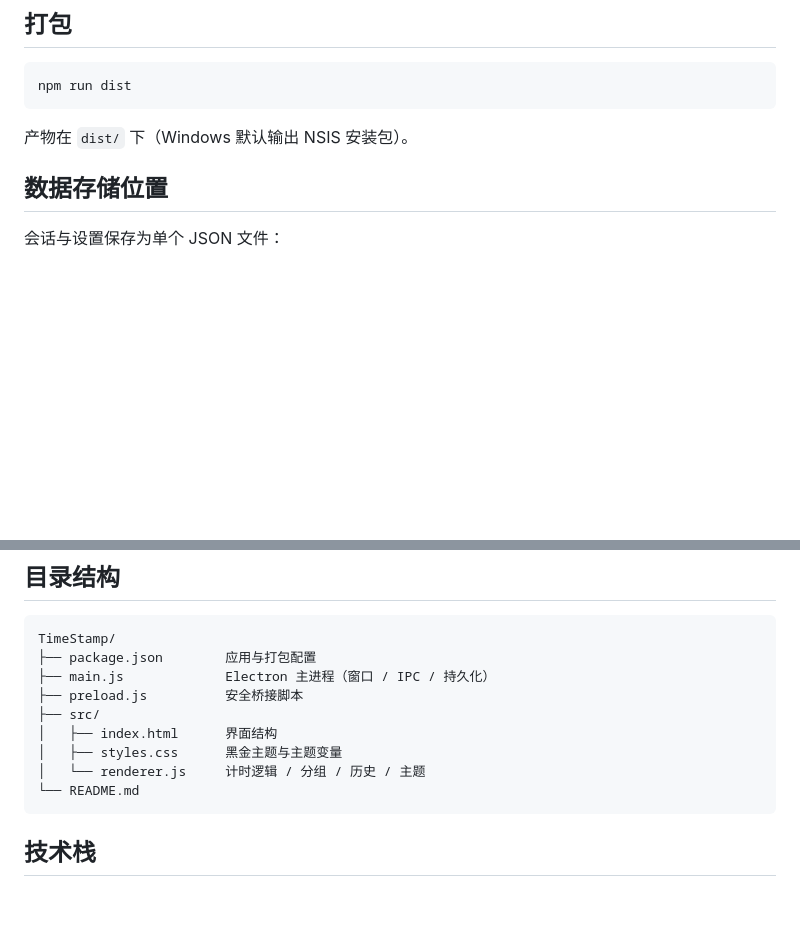
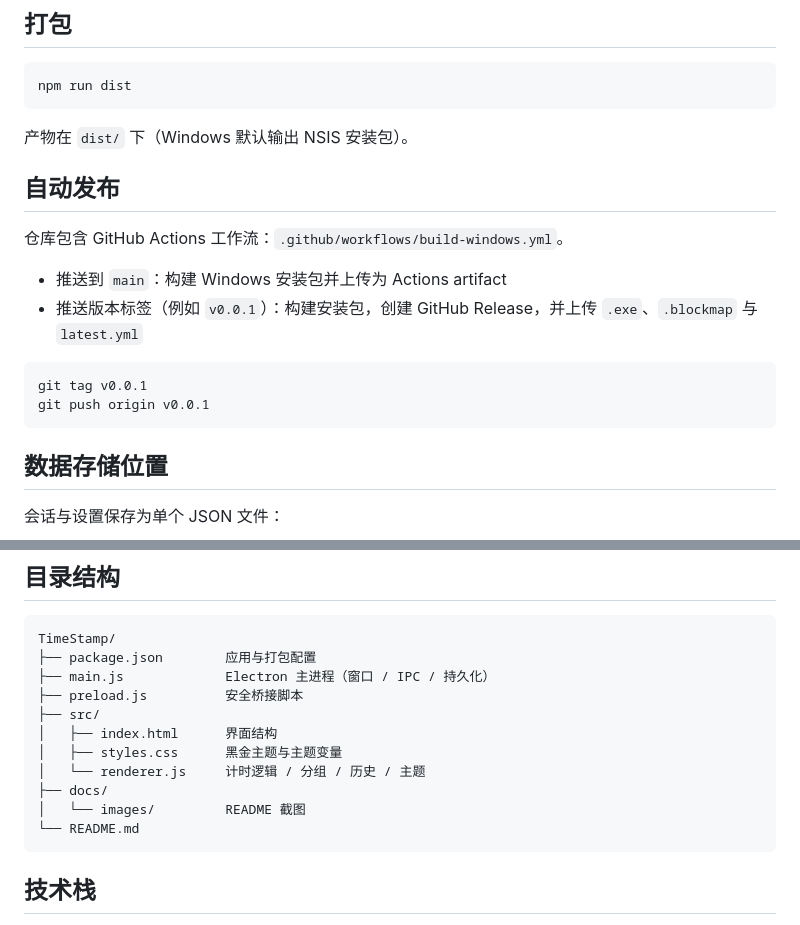
Before and after one commit to QiuYuCode/TimeStamp, a Markdown page: README.md, 2 parts joined by grey strips. Drawn GitHub-style; blank space fills up the shorter version.

````diff
--- a/README.md
+++ b/README.md
@@ -35,6 +43,18 @@ npm run dist
 ```
 
 产物在 `dist/` 下（Windows 默认输出 NSIS 安装包）。
+
+## 自动发布
+
+仓库包含 GitHub Actions 工作流：`.github/workflows/build-windows.yml`。
+
+- 推送到 `main`：构建 Windows 安装包并上传为 Actions artifact
+- 推送版本标签（例如 `v0.0.1`）：构建安装包，创建 GitHub Release，并上传 `.exe`、`.blockmap` 与 `latest.yml`
+
+```bash
+git tag v0.0.1
+git push origin v0.0.1
+```
 
 ## 数据存储位置
 
@@ -61,6 +81,8 @@ TimeStamp/
 │   ├── index.html      界面结构
 │   ├── styles.css      黑金主题与主题变量
 │   └── renderer.js     计时逻辑 / 分组 / 历史 / 主题
+├── docs/
+│   └── images/         README 截图
 └── README.md
 ```
 
````
Also changed, not shown: other parts of README.md (+13 -5 lines), docs/images/timestamp-main.png (added), docs/images/timestamp-settings.png (added).
